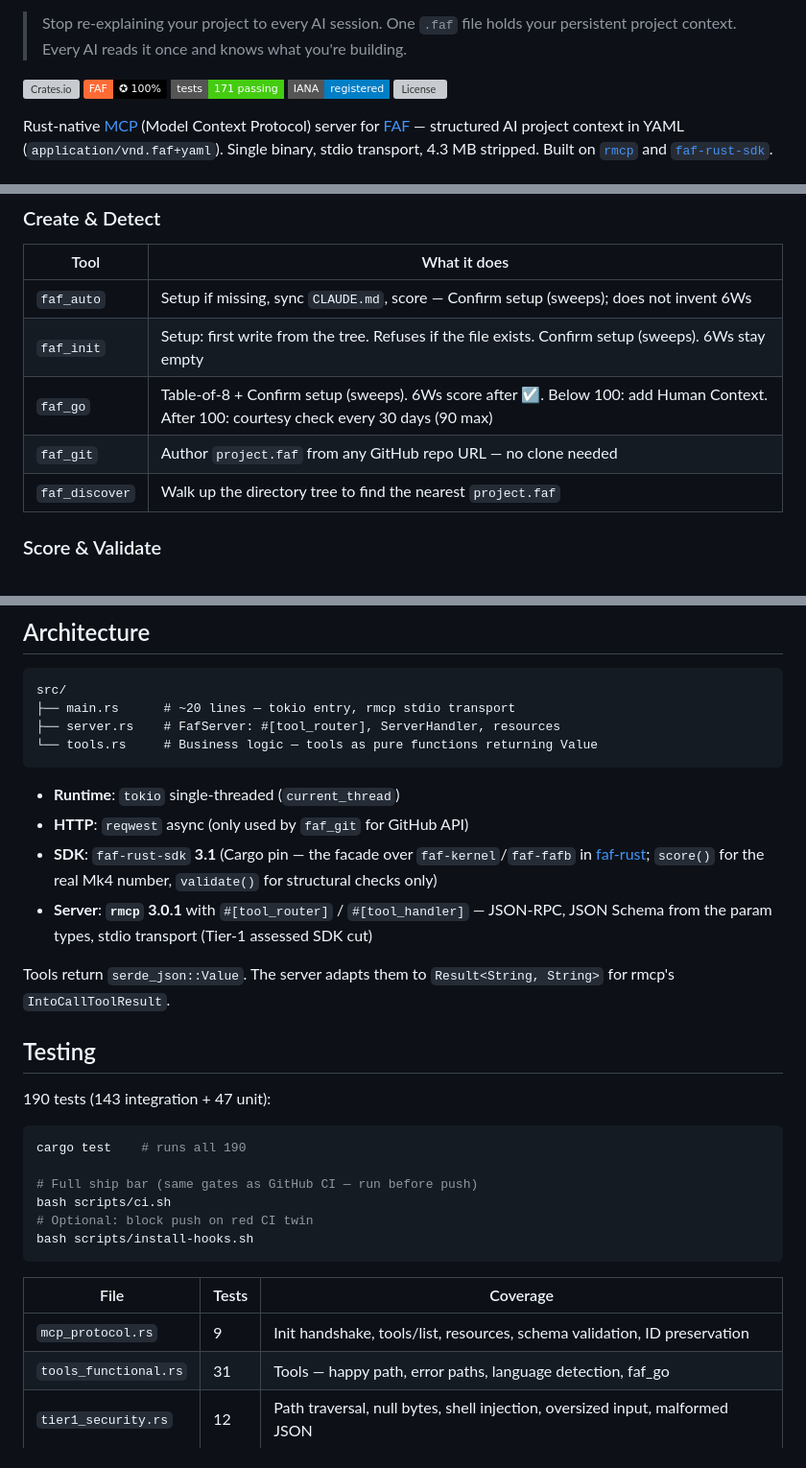
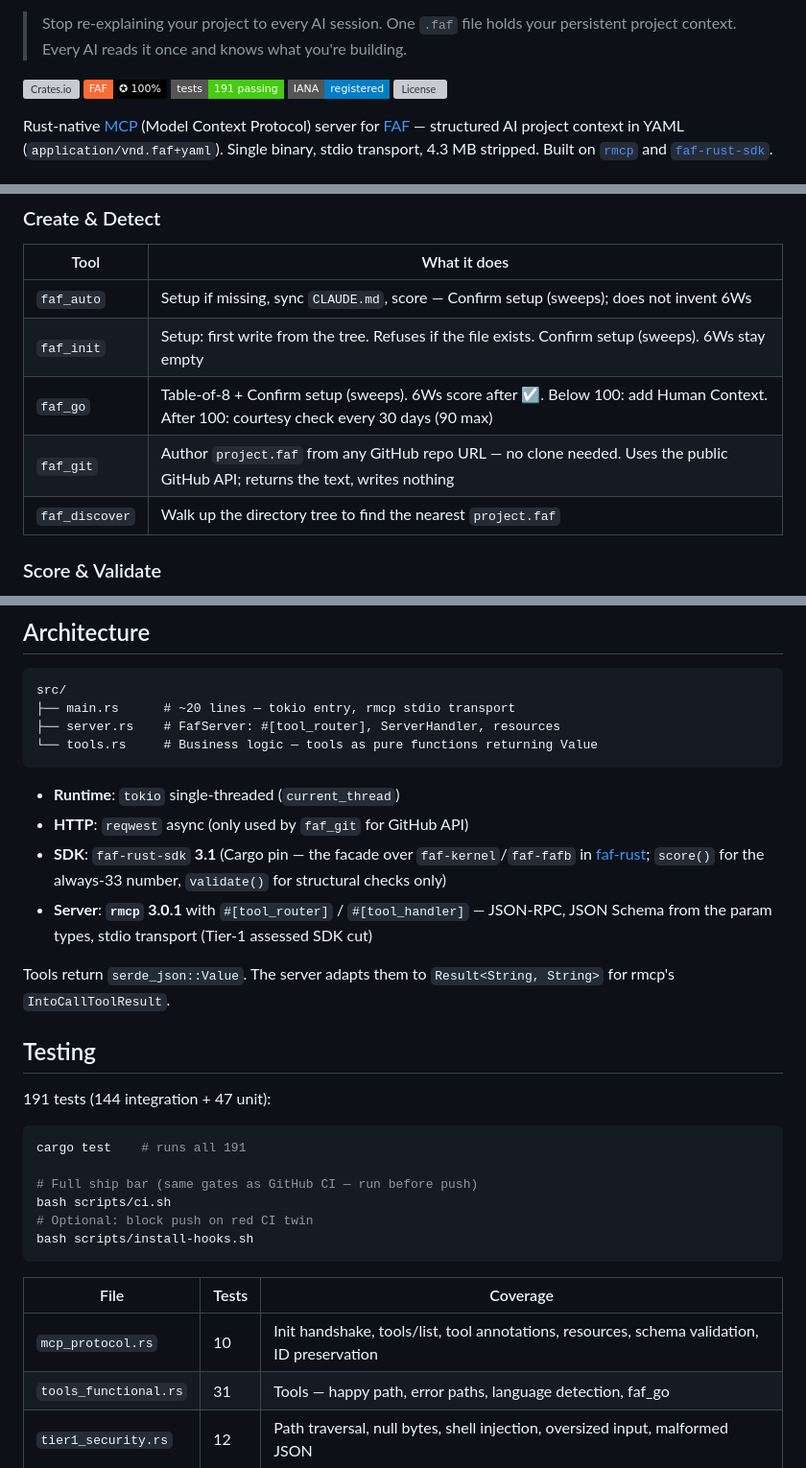
Before and after one commit to Wolfe-Jam/rust-faf-mcp, a Markdown page: README.md, 3 parts joined by grey strips. Shown at 96% size. GitHub-like rendering; badges without logos; grey boxes are pictures that could not be loaded.

Commit message:
docs(readme): test counts from the last green run (191), annotations note, faf_git writes nothing, always-33
Co-Authored-By: Claude Opus 5.5 <noreply@anthropic.com>

````diff
--- a/README.md
+++ b/README.md
@@ -16,7 +16,7 @@
 
 [![Crates.io](https://img.shields.io/crates/v/rust-faf-mcp?style=flat-square)](https://crates.io/crates/rust-faf-mcp)
 [![FAF Trophy 100%](https://img.shields.io/badge/FAF-%E2%9C%AA%20100%25-000000?labelColor=FF6B35)](https://faf.one)
-[![Tests](https://img.shields.io/badge/tests-171%20passing-brightgreen?style=flat-square)](https://github.com/Wolfe-Jam/rust-faf-mcp)
+[![Tests](https://img.shields.io/badge/tests-191%20passing-brightgreen?style=flat-square)](https://github.com/Wolfe-Jam/rust-faf-mcp)
 [![IANA](https://img.shields.io/badge/IANA-registered-informational?style=flat-square)](https://www.iana.org/assignments/media-types/application/vnd.faf+yaml)
 [![License](https://img.shields.io/crates/l/rust-faf-mcp?style=flat-square)](LICENSE)
 
@@ -122,7 +122,7 @@ Every AI agent reads this once and knows exactly what you're building. No 20-min
 | `faf_auto` | Setup if missing, sync `CLAUDE.md`, score — Confirm setup (sweeps); does not invent 6Ws |
 | `faf_init` | Setup: first write from the tree. Refuses if the file exists. Confirm setup (sweeps). 6Ws stay empty |
 | `faf_go` | Table-of-8 + Confirm setup (sweeps). 6Ws score after ☑. Below 100: add Human Context. After 100: courtesy check every 30 days (90 max) |
-| `faf_git` | Author `project.faf` from any GitHub repo URL — no clone needed |
+| `faf_git` | Author `project.faf` from any GitHub repo URL — no clone needed. Uses the public GitHub API; returns the text, writes nothing |
 | `faf_discover` | Walk up the directory tree to find the nearest `project.faf` |
 
 ### Score & Validate
@@ -160,17 +162,17 @@ src/
 
 - **Runtime**: `tokio` single-threaded (`current_thread`)
 - **HTTP**: `reqwest` async (only used by `faf_git` for GitHub API)
-- **SDK**: `faf-rust-sdk` **3.1** (Cargo pin — the facade over `faf-kernel`/`faf-fafb` in [faf-rust](https://github.com/Wolfe-Jam/faf-rust); `score()` for the real Mk4 number, `validate()` for structural checks only)
+- **SDK**: `faf-rust-sdk` **3.1** (Cargo pin — the facade over `faf-kernel`/`faf-fafb` in [faf-rust](https://github.com/Wolfe-Jam/faf-rust); `score()` for the always-33 number, `validate()` for structural checks only)
 - **Server**: **`rmcp` 3.0.1** with `#[tool_router]` / `#[tool_handler]` — JSON-RPC, JSON Schema from the param types, stdio transport (Tier-1 assessed SDK cut)
 
 Tools return `serde_json::Value`. The server adapts them to `Result<String, String>` for rmcp's `IntoCallToolResult`.
 
 ## Testing
 
-190 tests (143 integration + 47 unit):
+191 tests (144 integration + 47 unit):
 
 ```bash
-cargo test    # runs all 190
+cargo test    # runs all 191
 
 # Full ship bar (same gates as GitHub CI — run before push)
 bash scripts/ci.sh
@@ -180,7 +182,7 @@ bash scripts/install-hooks.sh
 
 | File | Tests | Coverage |
 |------|-------|----------|
-| `mcp_protocol.rs` | 9 | Init handshake, tools/list, resources, schema validation, ID preservation |
+| `mcp_protocol.rs` | 10 | Init handshake, tools/list, tool annotations, resources, schema validation, ID preservation |
 | `tools_functional.rs` | 31 | Tools — happy path, error paths, language detection, faf_go |
 | `tier1_security.rs` | 12 | Path traversal, null bytes, shell injection, oversized input, malformed JSON |
 | `tier2_engine.rs` | 36 | Corrupt YAML, sync replacement, pipelines, dual manifests, legacy filenames, direct paths |
````
Also changed, not shown: other parts of README.md (+2 -0 lines).
